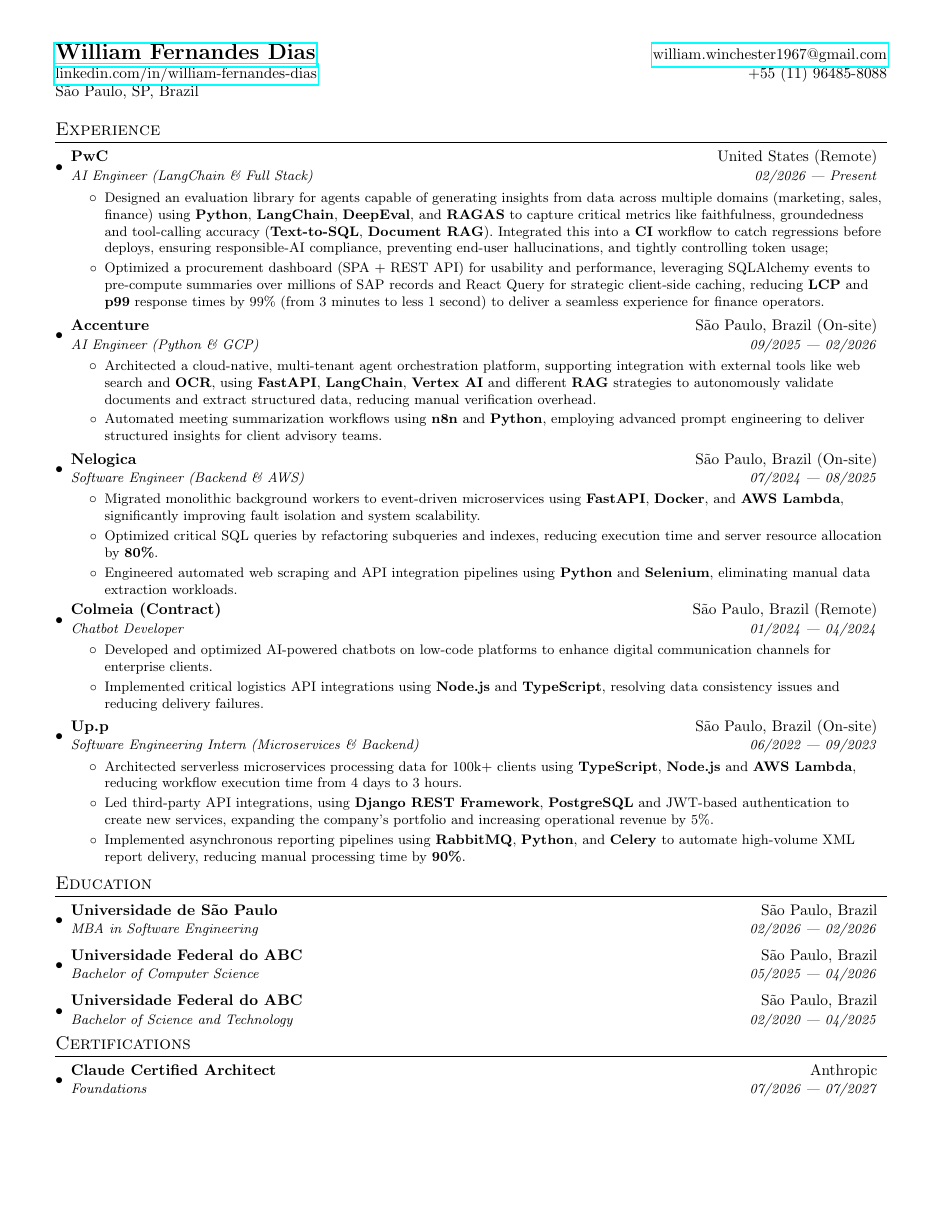
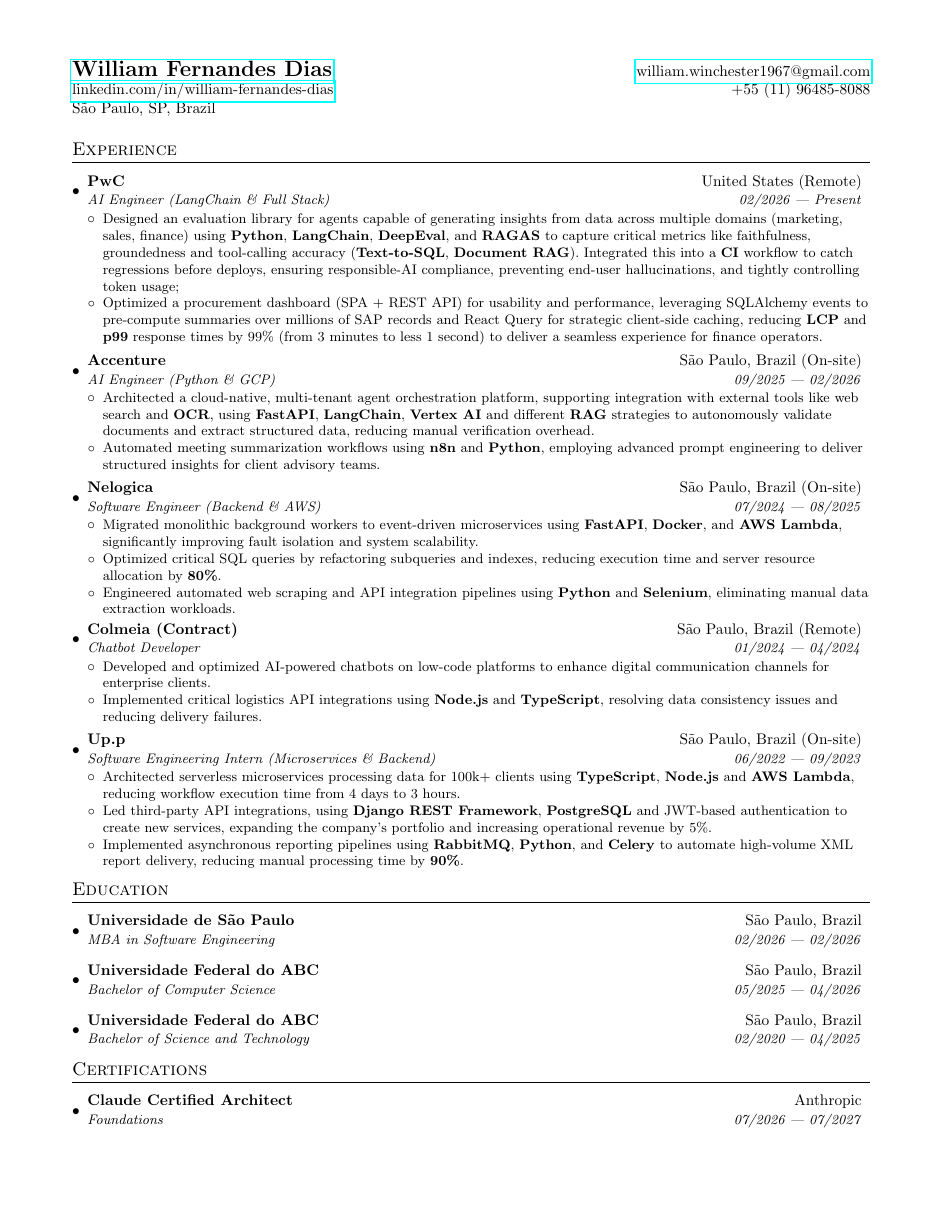
Before and after one commit to William-Fernandes252/cv, a LaTeX CV (cv.tex): the whole page. Compiled offline with pdfLaTeX.

Commit message:
feat: adjust layout and spacing for improved document formatting

```diff
--- a/cv.tex
+++ b/cv.tex
@@ -1,7 +1,7 @@
 \documentclass[letterpaper,10pt]{article}
 
 \usepackage{latexsym}
-\usepackage[empty]{fullpage}
+\usepackage[margin=0.65in,top=0.55in,bottom=0.5in,footskip=0.2in]{geometry}
 \usepackage{titlesec}
 \usepackage{marvosym}
 \usepackage[usenames,dvipsnames]{color}
@@ -16,13 +16,6 @@
 \renewcommand{\headrulewidth}{0pt}
 \renewcommand{\footrulewidth}{0pt}
 
-% Adjust margins
-\addtolength{\oddsidemargin}{-0.5in}
-\addtolength{\evensidemargin}{-0.5in}
-\addtolength{\textwidth}{1.0in}
-\addtolength{\topmargin}{-0.6in}
-\addtolength{\textheight}{1.2in}
-
 \urlstyle{same}
 
 \raggedbottom
@@ -31,34 +24,34 @@
 
 % Sections formatting
 \titleformat{\section}{
-  \vspace{-8pt}\scshape\raggedright\large
-}{}{0em}{}[\color{black}\titlerule \vspace{-5pt}]
+  \vspace{-6pt}\scshape\raggedright\large
+}{}{0em}{}[\color{black}\titlerule \vspace{-3pt}]
 
 %-------------------------
 % Custom commands
 \newcommand{\resumeItem}[2]{
 \item\small{
-    \textbf{#1}{: #2 \vspace{-2pt}}
+    \textbf{#1}{: #2}
   }
 }
 
 % Custom commands
 \newcommand{\resumeItemShort}[1]{
 \item\small{
-    #1 \vspace{-2pt}
+    #1
   }
 }
 
 \newcommand{\resumeSubheading}[4]{
-  \vspace{-1pt}
+  \vspace{0pt}
 \item
   \begin{tabular*}{0.97\textwidth}{l@{\extracolsep{\fill}}r}
     \textbf{#1} & #2 \\
     \textit{\small#3} & \textit{\small #4} \\
-  \end{tabular*}\vspace{-5pt}
+  \end{tabular*}\vspace{-3pt}
 }
 
-\newcommand{\resumeSubItem}[2]{\resumeItem{#1}{#2}\vspace{-4pt}}
+\newcommand{\resumeSubItem}[2]{\resumeItem{#1}{#2}\vspace{-2pt}}
 
 \renewcommand{\labelitemii}{$\circ$}
 
@@ -67,9 +60,9 @@
     \newcommand{\resumeSubHeadingListEnd}{
 \end{itemize}}
 \newcommand{\resumeItemListStart}{
-\begin{itemize}}
+\begin{itemize}[nosep,leftmargin=*]}
     \newcommand{\resumeItemListEnd}{
-\end{itemize}\vspace{-5pt}}
+\end{itemize}\vspace{-4pt}}
 
 \begin{document}
 
```
